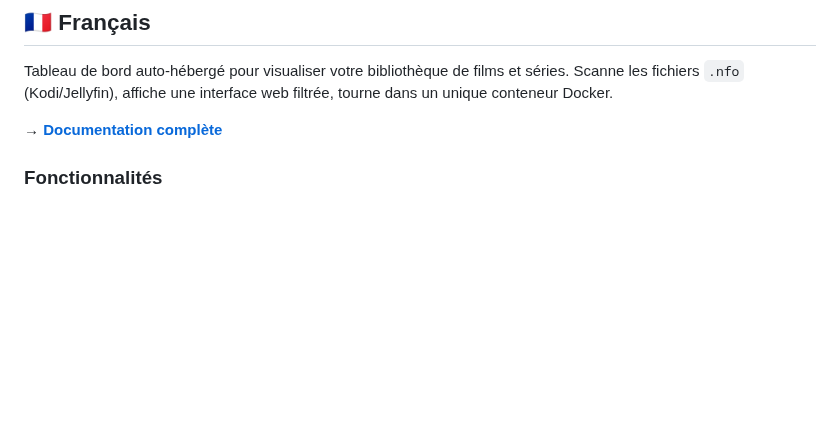
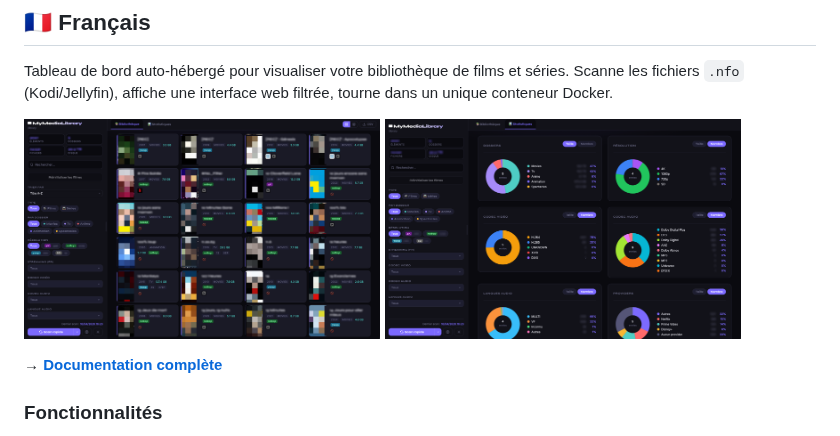
Before and after one commit to MyMediaLibrary/MyMediaLibrary, a Markdown page: README.md, the part around the change. Drawn GitHub-style; blank space fills up the shorter version.

```diff
--- a/README.md
+++ b/README.md
@@ -8,6 +8,8 @@
 ## 🇫🇷 Français
 
 Tableau de bord auto-hébergé pour visualiser votre bibliothèque de films et séries. Scanne les fichiers `.nfo` (Kodi/Jellyfin), affiche une interface web filtrée, tourne dans un unique conteneur Docker.
+
+<img src="https://github.com/MyMediaLibrary/MyMediaLibrary/blob/5a7b3a99e5506dfa4c4ac6955277a5e548e1396a/mymedialibrary1.png" width="45%">  <img src="https://github.com/MyMediaLibrary/MyMediaLibrary/blob/5a7b3a99e5506dfa4c4ac6955277a5e548e1396a/mymedialibrary2.png" width="45%">
 
 **→ [Documentation complète](docs/fr.md)**
 
```
